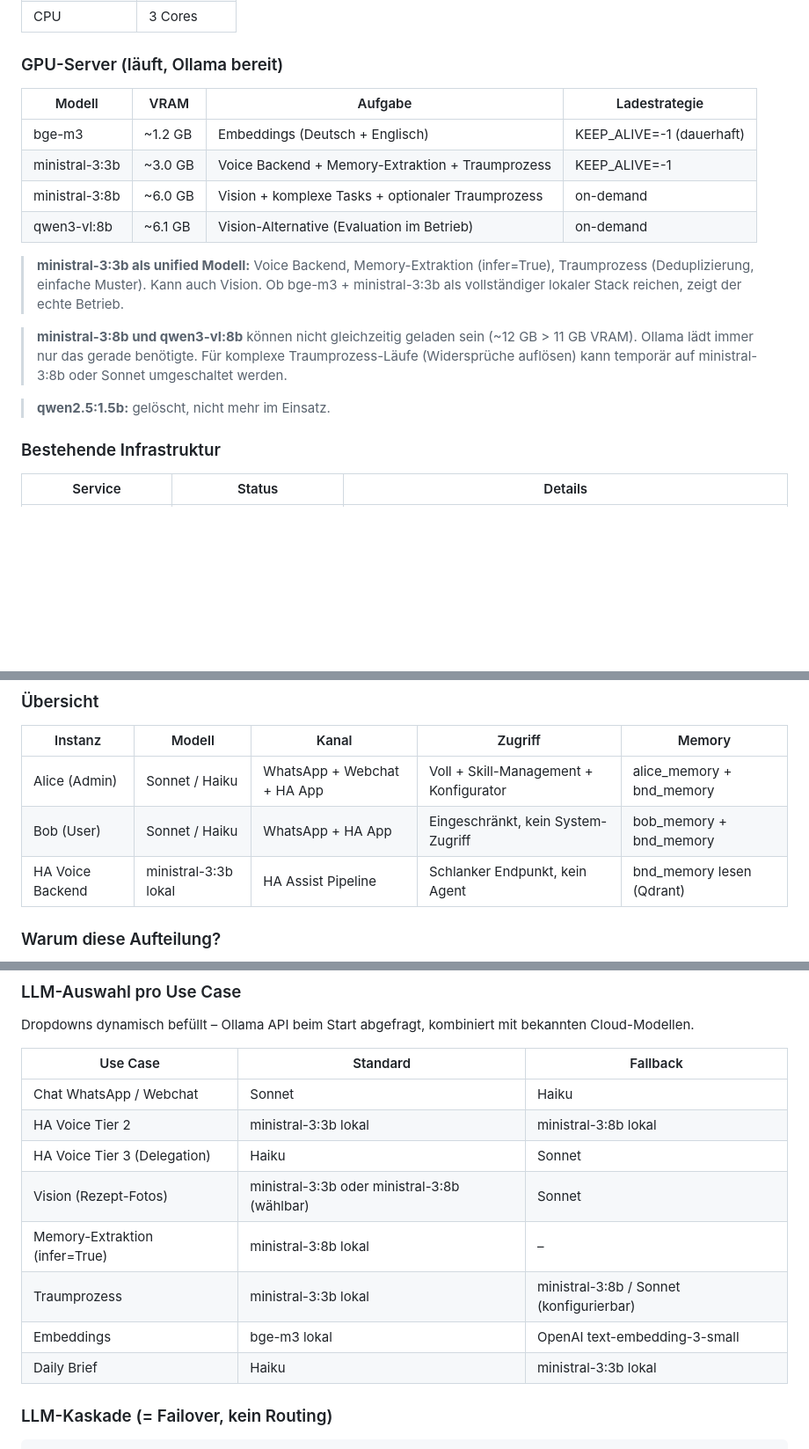
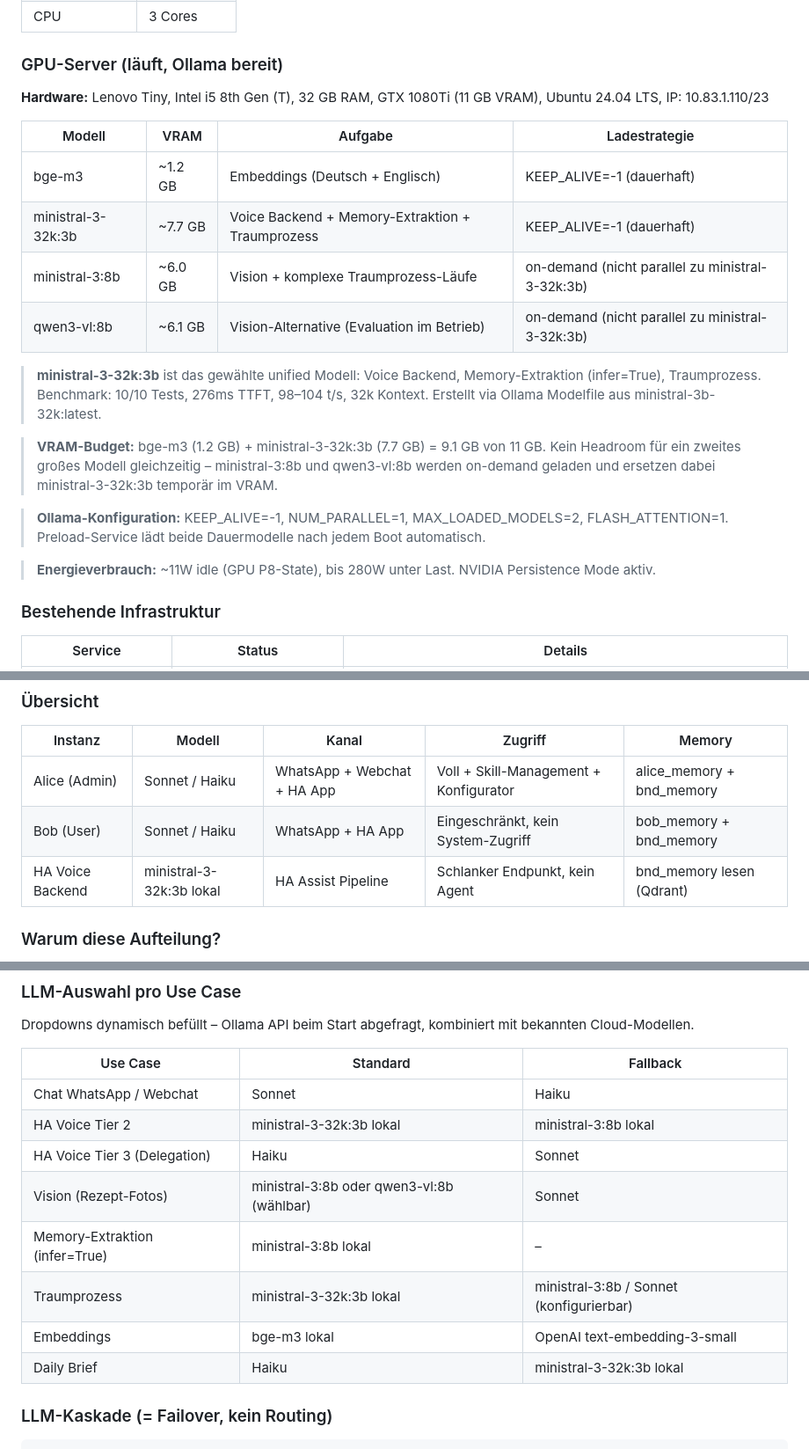
Before and after one commit to bennizone/haana, a Markdown page: haana-plan-v7-final.md, 3 parts joined by grey strips. Shown at 88% size. GitHub-like rendering; blank space fills up the shorter version.

```diff
--- a/haana-plan-v7-final.md
+++ b/haana-plan-v7-final.md
@@ -44,18 +44,23 @@ Langfristiges Ziel: Home Assistant Add-on das jeder mit ein paar Klicks installi
 
 ### GPU-Server (läuft, Ollama bereit)
 
+**Hardware:** Lenovo Tiny, Intel i5 8th Gen (T), 32 GB RAM, GTX 1080Ti (11 GB VRAM), Ubuntu 24.04 LTS, IP: 10.83.1.110/23
+
+
 | Modell | VRAM | Aufgabe | Ladestrategie |
 |---|---|---|---|
 | bge-m3 | ~1.2 GB | Embeddings (Deutsch + Englisch) | KEEP_ALIVE=-1 (dauerhaft) |
-| ministral-3:3b | ~3.0 GB | Voice Backend + Memory-Extraktion + Traumprozess | KEEP_ALIVE=-1 |
-| ministral-3:8b | ~6.0 GB | Vision + komplexe Tasks + optionaler Traumprozess | on-demand |
-| qwen3-vl:8b | ~6.1 GB | Vision-Alternative (Evaluation im Betrieb) | on-demand |
+| ministral-3-32k:3b | ~7.7 GB | Voice Backend + Memory-Extraktion + Traumprozess | KEEP_ALIVE=-1 (dauerhaft) |
+| ministral-3:8b | ~6.0 GB | Vision + komplexe Traumprozess-Läufe | on-demand (nicht parallel zu ministral-3-32k:3b) |
+| qwen3-vl:8b | ~6.1 GB | Vision-Alternative (Evaluation im Betrieb) | on-demand (nicht parallel zu ministral-3-32k:3b) |
 
-> **ministral-3:3b als unified Modell:** Voice Backend, Memory-Extraktion (infer=True), Traumprozess (Deduplizierung, einfache Muster). Kann auch Vision. Ob bge-m3 + ministral-3:3b als vollständiger lokaler Stack reichen, zeigt der echte Betrieb.
+> **ministral-3-32k:3b** ist das gewählte unified Modell: Voice Backend, Memory-Extraktion (infer=True), Traumprozess. Benchmark: 10/10 Tests, 276ms TTFT, 98–104 t/s, 32k Kontext. Erstellt via Ollama Modelfile aus ministral-3b-32k:latest.
 
-> **ministral-3:8b und qwen3-vl:8b** können nicht gleichzeitig geladen sein (~12 GB > 11 GB VRAM). Ollama lädt immer nur das gerade benötigte. Für komplexe Traumprozess-Läufe (Widersprüche auflösen) kann temporär auf ministral-3:8b oder Sonnet umgeschaltet werden.
+> **VRAM-Budget:** bge-m3 (1.2 GB) + ministral-3-32k:3b (7.7 GB) = 9.1 GB von 11 GB. Kein Headroom für ein zweites großes Modell gleichzeitig – ministral-3:8b und qwen3-vl:8b werden on-demand geladen und ersetzen dabei ministral-3-32k:3b temporär im VRAM.
 
-> **qwen2.5:1.5b:** gelöscht, nicht mehr im Einsatz.
+> **Ollama-Konfiguration:** KEEP_ALIVE=-1, NUM_PARALLEL=1, MAX_LOADED_MODELS=2, FLASH_ATTENTION=1. Preload-Service lädt beide Dauermodelle nach jedem Boot automatisch.
+
+> **Energieverbrauch:** ~11W idle (GPU P8-State), bis 280W unter Last. NVIDIA Persistence Mode aktiv.
 
 ### Bestehende Infrastruktur
 
@@ -116,7 +121,7 @@ response = agent.run(message, context=memory.get_relevant(message))
 |---|---|---|---|---|
 | Alice (Admin) | Sonnet / Haiku | WhatsApp + Webchat + HA App | Voll + Skill-Management + Konfigurator | alice_memory + bnd_memory |
 | Bob (User) | Sonnet / Haiku | WhatsApp + HA App | Eingeschränkt, kein System-Zugriff | bob_memory + bnd_memory |
-| HA Voice Backend | ministral-3:3b lokal | HA Assist Pipeline | Schlanker Endpunkt, kein Agent | bnd_memory lesen (Qdrant) |
+| HA Voice Backend | ministral-3-32k:3b lokal | HA Assist Pipeline | Schlanker Endpunkt, kein Agent | bnd_memory lesen (Qdrant) |
 
 ### Warum diese Aufteilung?
 
@@ -379,13 +384,13 @@ Dropdowns dynamisch befüllt – Ollama API beim Start abgefragt, kombiniert mit
 | Use Case | Standard | Fallback |
 |---|---|---|
 | Chat WhatsApp / Webchat | Sonnet | Haiku |
-| HA Voice Tier 2 | ministral-3:3b lokal | ministral-3:8b lokal |
+| HA Voice Tier 2 | ministral-3-32k:3b lokal | ministral-3:8b lokal |
 | HA Voice Tier 3 (Delegation) | Haiku | Sonnet |
-| Vision (Rezept-Fotos) | ministral-3:3b oder ministral-3:8b (wählbar) | Sonnet |
+| Vision (Rezept-Fotos) | ministral-3:8b oder qwen3-vl:8b (wählbar) | Sonnet |
 | Memory-Extraktion (infer=True) | ministral-3:8b lokal | – |
-| Traumprozess | ministral-3:3b lokal | ministral-3:8b / Sonnet (konfigurierbar) |
+| Traumprozess | ministral-3-32k:3b lokal | ministral-3:8b / Sonnet (konfigurierbar) |
 | Embeddings | bge-m3 lokal | OpenAI text-embedding-3-small |
-| Daily Brief | Haiku | ministral-3:3b lokal |
+| Daily Brief | Haiku | ministral-3-32k:3b lokal |
 
 ### LLM-Kaskade (= Failover, kein Routing)
 
```
Also changed, not shown: other parts of haana-plan-v7-final.md (+5 -6 lines).
